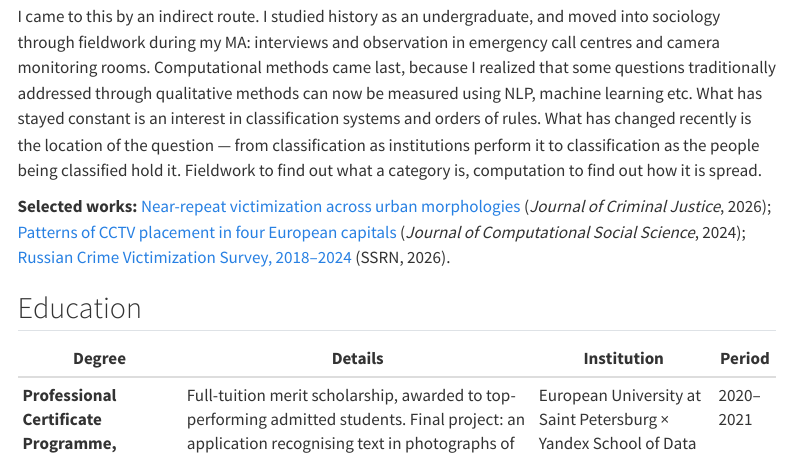
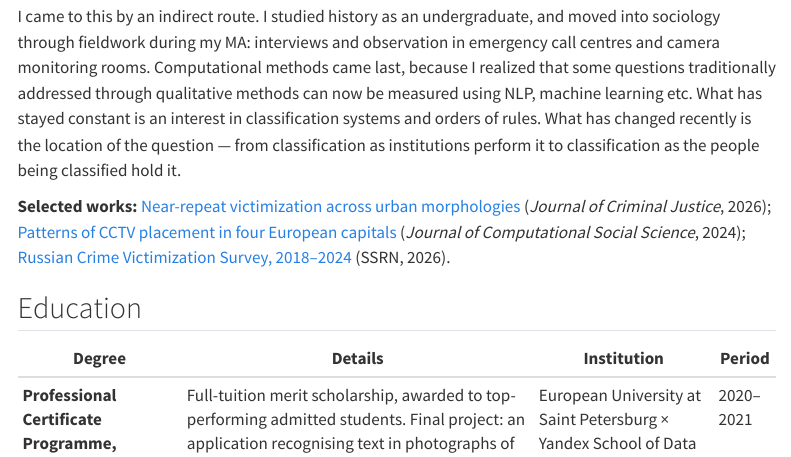
Before and after one commit to serebrennikov-dmtr/serebrennikov-dmtr.github.io, a Quarto document (index.qmd): the page in a window 1100 px wide, from 870 px down. Rendered offline with R 4.5, knitr and Pandoc in place of Quarto, with nearby package versions; menus at the side of the page are left out.

Commit message:
Update index.qmd

```diff
--- a/index.qmd
+++ b/index.qmd
@@ -49,7 +49,7 @@ I am a sociologist working in empirical legal studies and the sociology of law,
 
 My current work is in the culture-and-cognition tradition. Empirical research on legal legitimacy assumes a shared referent: that "the law", "the rule", "the right" mean roughly the same thing to everyone asked whether they are legitimate. I am testing the alternative — that these terms are organised into distinct cultural schemas (semantic networks), unevenly distributed across a population, and that which schema a person holds bears on what they do: report to the police, file a complaint, comply, stay silent.
 
-I came to this by an indirect route. I studied history as an undergraduate, and moved into sociology through fieldwork during my MA: interviews and observation in emergency call centres and camera monitoring rooms. Computational methods came last, because I realized that some questions traditionally addressed through qualitative methods can now be measured using NLP, machine learning etc. What has stayed constant is an interest in classification systems and orders of rules. What has changed recently is the location of the question — from classification as institutions perform it to classification as the people being classified hold it. Fieldwork to find out what a category is, computation to find out how it is spread.
+I came to this by an indirect route. I studied history as an undergraduate, and moved into sociology through fieldwork during my MA: interviews and observation in emergency call centres and camera monitoring rooms. Computational methods came last, because I realized that some questions traditionally addressed through qualitative methods can now be measured using NLP, machine learning etc. What has stayed constant is an interest in classification systems and orders of rules. What has changed recently is the location of the question — from classification as institutions perform it to classification as the people being classified hold it.
 
 **Selected works:** [Near-repeat victimization across urban morphologies](https://doi.org/10.1016/j.jcrimjus.2025.102551) (*Journal of Criminal Justice*, 2026); [Patterns of CCTV placement in four European capitals](https://doi.org/10.1007/s42001-024-00323-1) (*Journal of Computational Social Science*, 2024); [Russian Crime Victimization Survey, 2018–2024](https://dx.doi.org/10.2139/ssrn.6418058) (SSRN, 2026).
 
```
